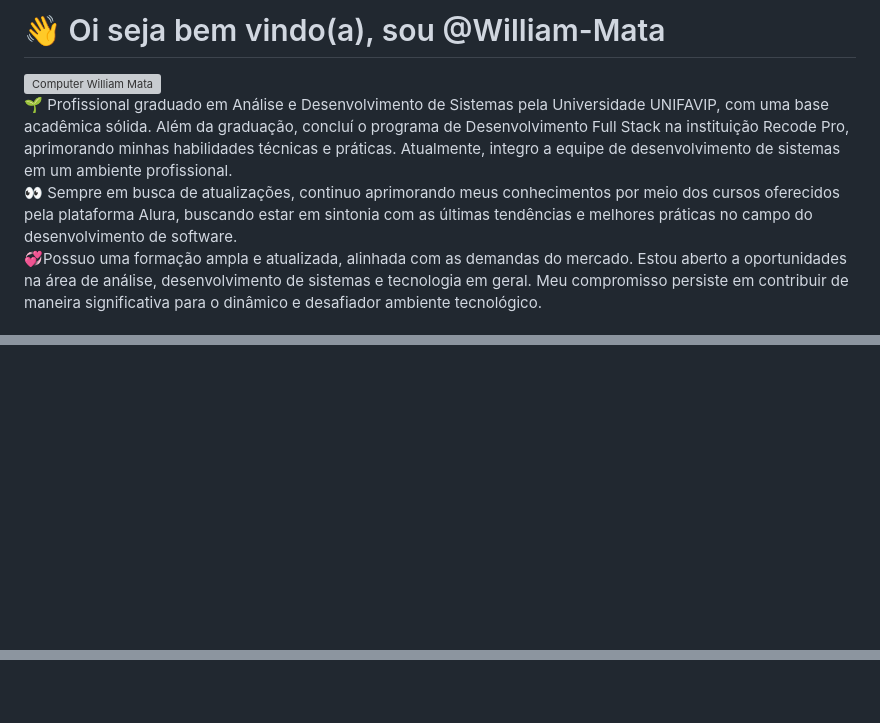
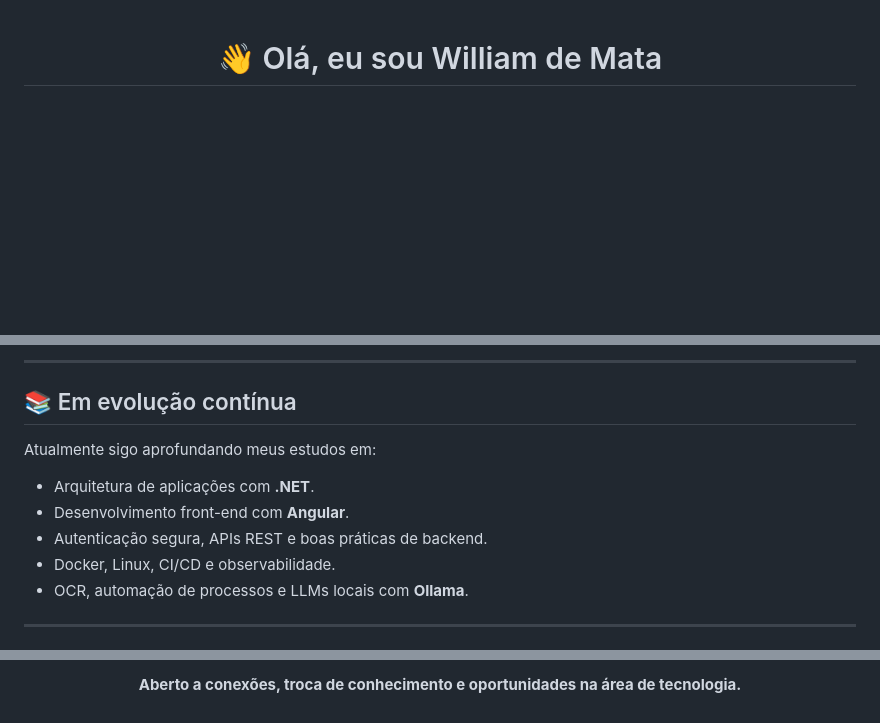
Before and after one commit to William-Mata/William-Mata, a Markdown page: README.md, 3 parts joined by grey strips. Rendered like a GitHub page; blank space fills up the shorter version; grey boxes are pictures that could not be loaded.

```diff
--- a/README.md
+++ b/README.md
@@ -1,9 +1,4 @@
-<h1>👋 Oi seja bem vindo(a), sou @William-Mata</h1>
+<div align="center">
 
-<img src="https://raw.githubusercontent.com/MicaelliMedeiros/micaellimedeiros/master/image/computer-illustration.png" min-width="300px" max-width="300px" width="300px" align="right" alt="Computer William Mata">
-<p>
-🌱 Profissional graduado em Análise e Desenvolvimento de Sistemas pela Universidade UNIFAVIP, com uma base acadêmica sólida. Além da graduação, concluí o programa de Desenvolvimento Full Stack na instituição Recode Pro, aprimorando minhas habilidades técnicas e práticas. Atualmente, integro a equipe de desenvolvimento de sistemas em um ambiente profissional. <br>
-👀 Sempre em busca de atualizações, continuo aprimorando meus conhecimentos por meio dos cursos oferecidos pela plataforma Alura, buscando estar em sintonia com as últimas tendências e melhores práticas no campo do desenvolvimento de software.<br>
-💞️Possuo uma formação ampla e atualizada, alinhada com as demandas do mercado. Estou aberto a oportunidades na área de análise, desenvolvimento de sistemas e tecnologia em geral. Meu compromisso persiste em contribuir de maneira significativa para o dinâmico e desafiador ambiente tecnológico.<br>
-</p>
+# 👋 Olá, eu sou William de Mata
 
@@ -99,0 +134,14 @@
+---
+
+## 📚 Em evolução contínua
+
+Atualmente sigo aprofundando meus estudos em:
+
+- Arquitetura de aplicações com **.NET**.
+- Desenvolvimento front-end com **Angular**.
+- Autenticação segura, APIs REST e boas práticas de backend.
+- Docker, Linux, CI/CD e observabilidade.
+- OCR, automação de processos e LLMs locais com **Ollama**.
+
+---
+
@@ -99,0 +162,3 @@
+**Aberto a conexões, troca de conhecimento e oportunidades na área de tecnologia.**
+
+</div>
```
Also changed, not shown: other parts of README.md (+138 -85 lines).
